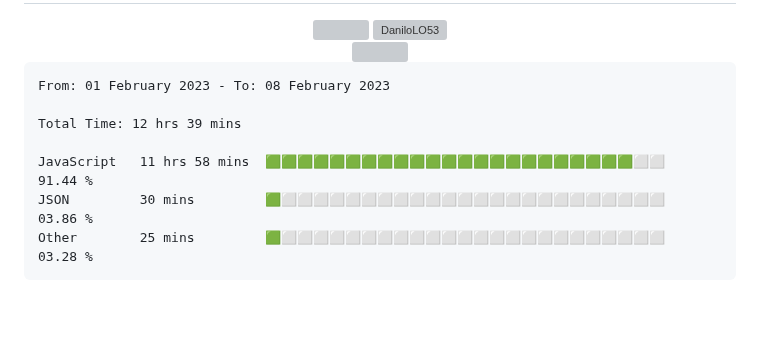
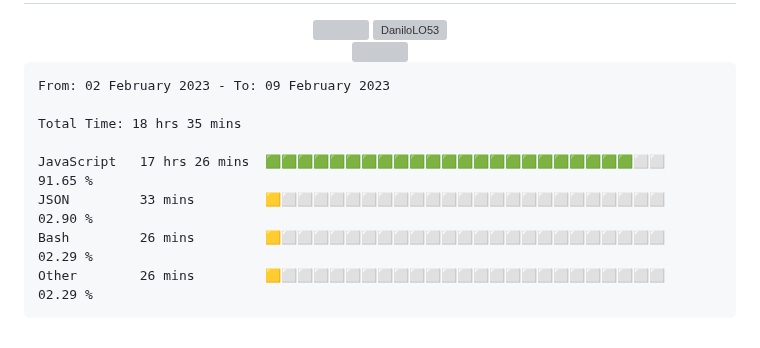
Before and after one commit to DaniloLO53/DaniloLO53, a Markdown page: README.md, the part around the change. Drawn GitHub-style; blank space fills up the shorter version; grey boxes are pictures that could not be loaded.

Commit message:
Updated waka-readme graph with new metrics

````diff
--- a/README.md
+++ b/README.md
@@ -89,13 +89,14 @@
 <!--START_SECTION:waka-->
 
 ```text
-From: 01 February 2023 - To: 08 February 2023
+From: 02 February 2023 - To: 09 February 2023
 
-Total Time: 12 hrs 39 mins
+Total Time: 18 hrs 35 mins
 
-JavaScript   11 hrs 58 mins  🟩🟩🟩🟩🟩🟩🟩🟩🟩🟩🟩🟩🟩🟩🟩🟩🟩🟩🟩🟩🟩🟩🟩⬜⬜   91.44 %
-JSON         30 mins         🟩⬜⬜⬜⬜⬜⬜⬜⬜⬜⬜⬜⬜⬜⬜⬜⬜⬜⬜⬜⬜⬜⬜⬜⬜   03.86 %
-Other        25 mins         🟩⬜⬜⬜⬜⬜⬜⬜⬜⬜⬜⬜⬜⬜⬜⬜⬜⬜⬜⬜⬜⬜⬜⬜⬜   03.28 %
+JavaScript   17 hrs 26 mins  🟩🟩🟩🟩🟩🟩🟩🟩🟩🟩🟩🟩🟩🟩🟩🟩🟩🟩🟩🟩🟩🟩🟩⬜⬜   91.65 %
+JSON         33 mins         🟨⬜⬜⬜⬜⬜⬜⬜⬜⬜⬜⬜⬜⬜⬜⬜⬜⬜⬜⬜⬜⬜⬜⬜⬜   02.90 %
+Bash         26 mins         🟨⬜⬜⬜⬜⬜⬜⬜⬜⬜⬜⬜⬜⬜⬜⬜⬜⬜⬜⬜⬜⬜⬜⬜⬜   02.29 %
+Other        26 mins         🟨⬜⬜⬜⬜⬜⬜⬜⬜⬜⬜⬜⬜⬜⬜⬜⬜⬜⬜⬜⬜⬜⬜⬜⬜   02.29 %
 ```
 
 <!--END_SECTION:waka-->
````
